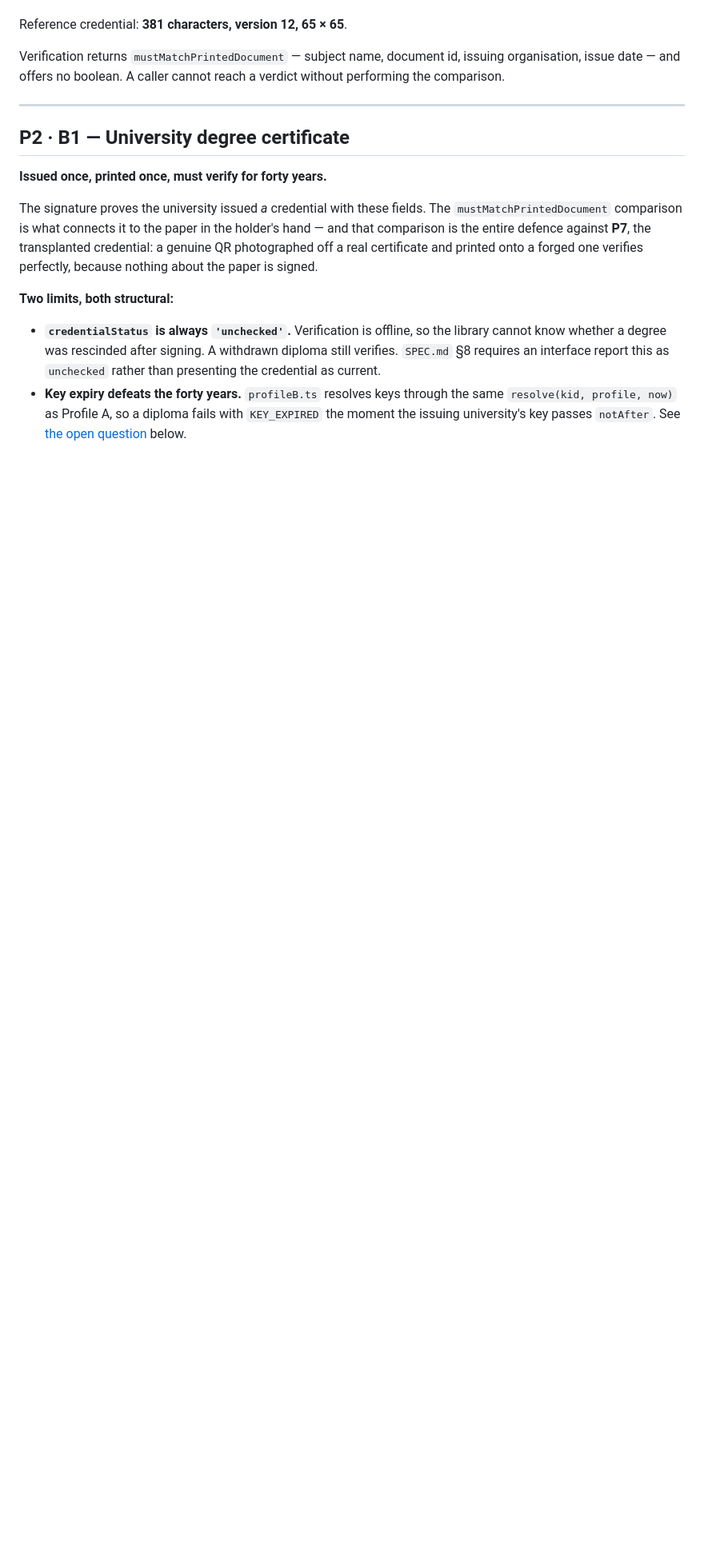
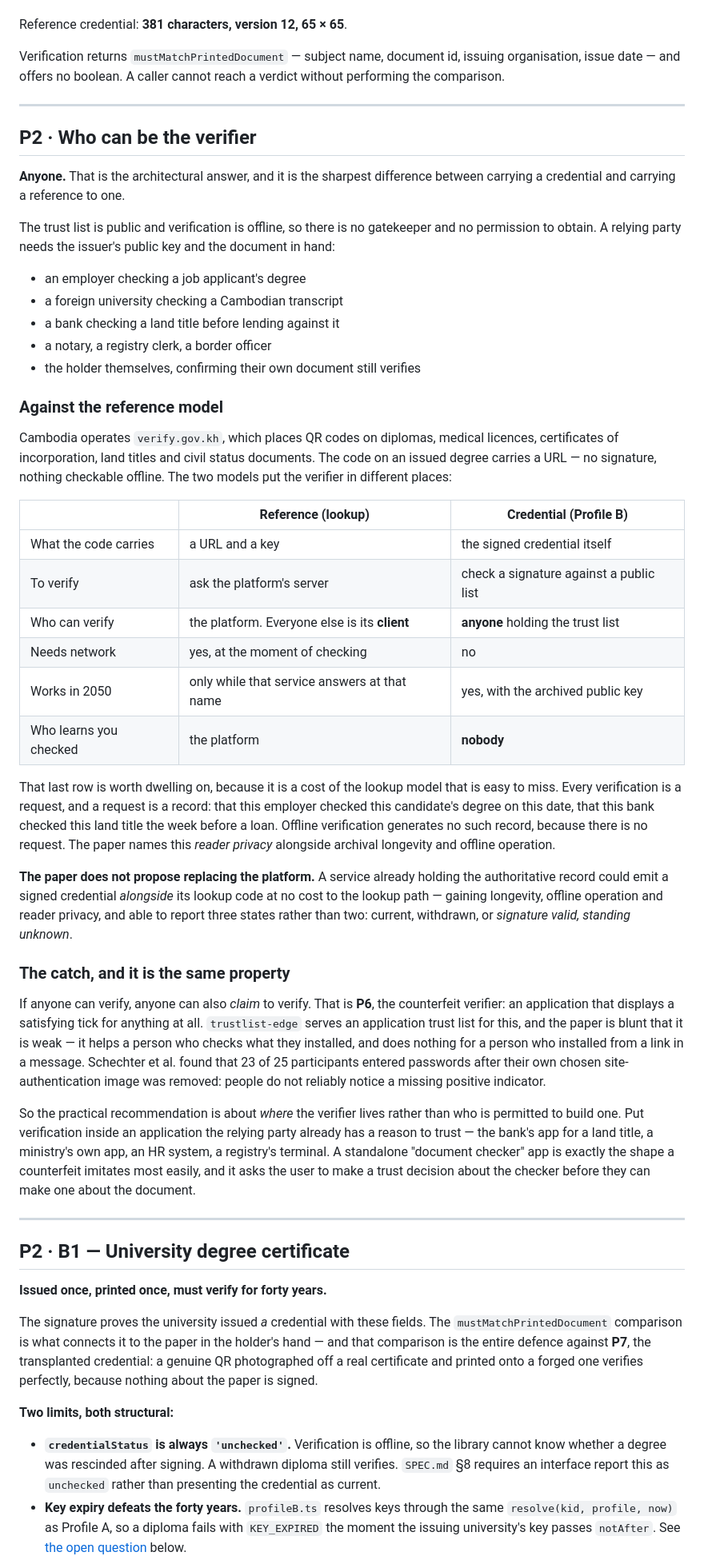
Before and after one commit to sengtha/QRSeal, a Markdown page: docs/USE-CASES.md, the part around one of its changes. Shown at 80% size. Rendered like a GitHub page; blank space fills up the shorter version.

Commit message:
Answer two questions in the use-case document: cross-verification, and who verifies
Cross-verification needed stating precisely. It takes four things and only
two are Workers: the offline Root ceremony produces the signed list,
registry-api gets an issuer's key into it, trustlist-edge gets the list
out, and the verifier pins the Root out of band in its own build. The
document now says so, and adds the property that matters operationally —
neither Worker is in the moment-of-payment path. A verifier works offline
against a list at most 30 days old and a timestamp valid for seven; if
both Workers vanish, existing verifiers keep working until those windows
lapse and then stop rather than fall back on stale material. Both Workers
are required to establish and maintain cross-verification. Neither is
required to perform it.

For Profile B the answer is that anyone can verify, and that is the
sharpest difference from carrying a reference. A table sets the two models
against each other; the row worth dwelling on is who learns you checked.
Every lookup verification is a request and a request is a record — that
this employer checked this candidate's degree, that this bank checked this
title the week before a loan. Offline verification generates none, because
there is no request. The paper names this reader privacy but does not
develop it.

The same property is also the P6 surface: if anyone can verify, anyone can
claim to. So the recommendation is about where the verifier lives rather
than who may build one — inside an application the relying party already
trusts, not a standalone document checker, which is the shape a
counterfeit imitates most easily and which asks the user to make a trust
decision about the checker before they can make one about the document.

Co-Authored-By: Claude Opus 5 <noreply@anthropic.com>
Claude-Session: https://claude.ai/code/session_01JyvEAEvejxibdrHRdrmehK

```diff
--- a/docs/USE-CASES.md
+++ b/docs/USE-CASES.md
@@ -178,6 +206,71 @@ a verdict without performing the comparison.
 
 ---
 
+## P2 · Who can be the verifier
+
+**Anyone.** That is the architectural answer, and it is the sharpest difference
+between carrying a credential and carrying a reference to one.
+
+The trust list is public and verification is offline, so there is no gatekeeper
+and no permission to obtain. A relying party needs the issuer's public key and
+the document in hand:
+
+- an employer checking a job applicant's degree
+- a foreign university checking a Cambodian transcript
+- a bank checking a land title before lending against it
+- a notary, a registry clerk, a border officer
+- the holder themselves, confirming their own document still verifies
+
+### Against the reference model
+
+Cambodia operates `verify.gov.kh`, which places QR codes on diplomas, medical
+licences, certificates of incorporation, land titles and civil status documents.
+The code on an issued degree carries a URL — no signature, nothing checkable
+offline. The two models put the verifier in different places:
+
+| | Reference (lookup) | Credential (Profile B) |
+|---|---|---|
+| What the code carries | a URL and a key | the signed credential itself |
+| To verify | ask the platform's server | check a signature against a public list |
+| Who can verify | the platform. Everyone else is its **client** | **anyone** holding the trust list |
+| Needs network | yes, at the moment of checking | no |
+| Works in 2050 | only while that service answers at that name | yes, with the archived public key |
+| Who learns you checked | the platform | **nobody** |
+
+That last row is worth dwelling on, because it is a cost of the lookup model
+that is easy to miss. Every verification is a request, and a request is a
+record: that this employer checked this candidate's degree on this date, that
+this bank checked this land title the week before a loan. Offline verification
+generates no such record, because there is no request. The paper names this
+*reader privacy* alongside archival longevity and offline operation.
+
+**The paper does not propose replacing the platform.** A service already holding
+the authoritative record could emit a signed credential *alongside* its lookup
+code at no cost to the lookup path — gaining longevity, offline operation and
+reader privacy, and able to report three states rather than two: current,
+withdrawn, or *signature valid, standing unknown*.
+
+### The catch, and it is the same property
+
+If anyone can verify, anyone can also *claim* to verify. That is **P6**, the
+counterfeit verifier: an application that displays a satisfying tick for
+anything at all. `trustlist-edge` serves an application trust list for this, and
+the paper is blunt that it is weak — it helps a person who checks what they
+installed, and does nothing for a person who installed from a link in a message.
+Schechter et al. found that 23 of 25 participants entered passwords after their
+own chosen site-authentication image was removed: people do not reliably notice
+a missing positive indicator.
+
+So the practical recommendation is about *where* the verifier lives rather than
+who is permitted to build one. Put verification inside an application the
+relying party already has a reason to trust — the bank's app for a land title,
+a ministry's own app, an HR system, a registry's terminal. A standalone
+"document checker" app is exactly the shape a counterfeit imitates most easily,
+and it asks the user to make a trust decision about the checker before they can
+make one about the document.
+
+---
+
 ## P2 · B1 — University degree certificate
 
 **Issued once, printed once, must verify for forty years.**
```
Also changed, not shown: other parts of docs/USE-CASES.md (+30 -2 lines).
